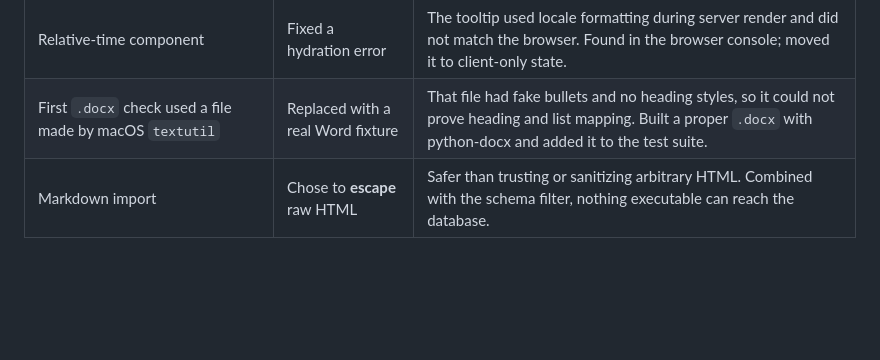
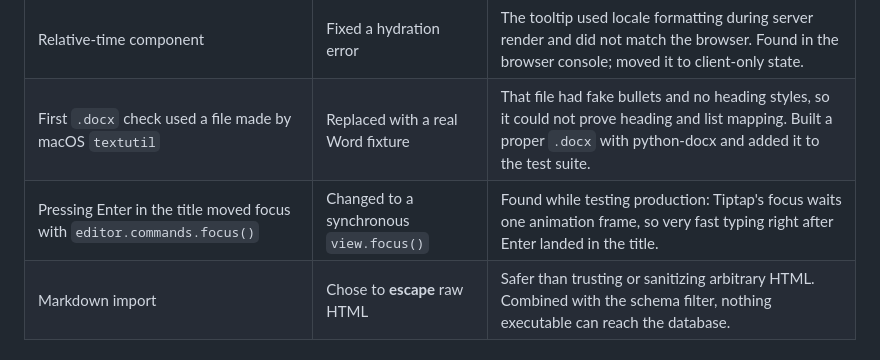
Before and after one commit to pmxlr8/ajaia-docs, a Markdown page: AI_WORKFLOW.md, the part around the change. GitHub-like rendering; blank space fills up the shorter version.

```diff
--- a/AI_WORKFLOW.md
+++ b/AI_WORKFLOW.md
@@ -22,6 +22,7 @@
 | First version of the DB layer | Fixed a crash | PGlite failed on first run because its parent folder did not exist. Found in the first browser check; fixed with a recursive `mkdir`. |
 | Relative-time component | Fixed a hydration error | The tooltip used locale formatting during server render and did not match the browser. Found in the browser console; moved it to client-only state. |
 | First `.docx` check used a file made by macOS `textutil` | Replaced with a real Word fixture | That file had fake bullets and no heading styles, so it could not prove heading and list mapping. Built a proper `.docx` with python-docx and added it to the test suite. |
+| Pressing Enter in the title moved focus with `editor.commands.focus()` | Changed to a synchronous `view.focus()` | Found while testing production: Tiptap's focus waits one animation frame, so very fast typing right after Enter landed in the title. |
 | Markdown import | Chose to **escape** raw HTML | Safer than trusting or sanitizing arbitrary HTML. Combined with the schema filter, nothing executable can reach the database. |
 
 ## How I verified correctness, UX and reliability
```
Also changed, not shown: README.md (+9 -1 lines), SUBMISSION.md (+1 -1 lines), docs/screenshots/1-dashboard-shared-with-me.jpg (added), docs/screenshots/2-editor-owner.jpg (added), docs/screenshots/3-share-dialog.jpg (added), docs/screenshots/4-editor-as-editor.jpg (added), docs/screenshots/5-viewer-read-only.jpg (added), docs/screenshots/6-save-conflict.jpg (added), 2 other files.
